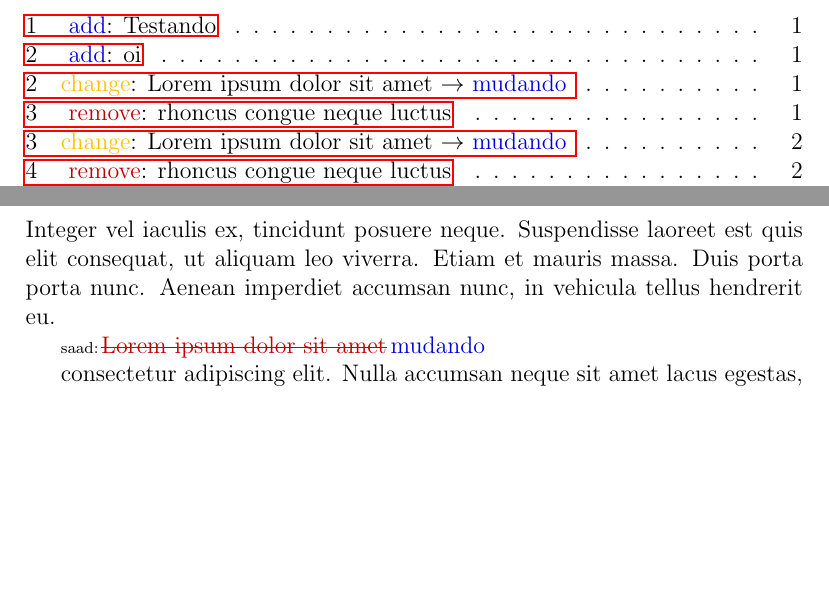
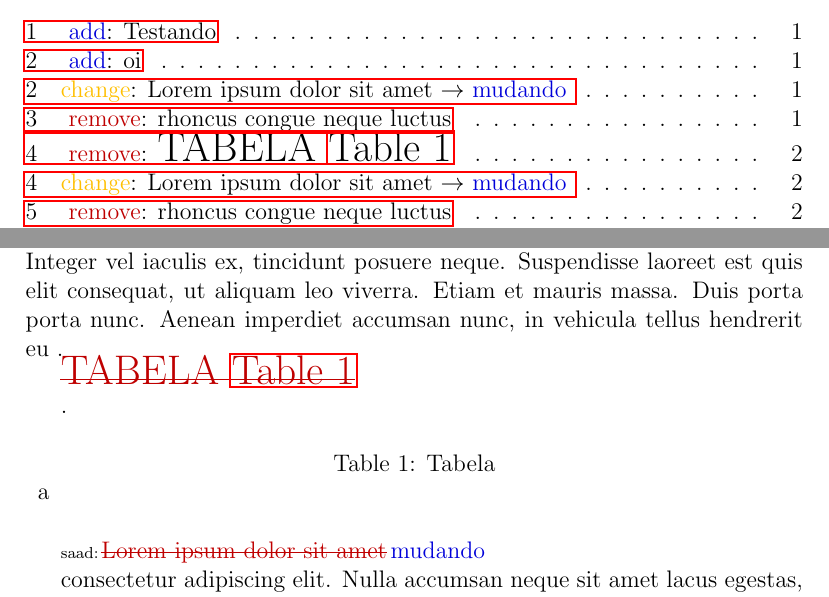
Before and after one commit to danielsaad/meutreco, a LaTeX document (lorem.tex): two parts of pages 1 and 2 of 3, joined at a grey line, cut so that both start at the same text, the shorter picture padded with empty space. Compiled offline with pdfLaTeX.

```diff
--- a/lorem.tex
+++ b/lorem.tex
@@ -1,7 +1,7 @@
 \documentclass[12pt]{article}
 \usepackage{meutreco}
 \usepackage[utf8]{inputenc}
-\usepackage{hyperref}
+\usepackage[pdfencoding=auto, psdextra]{hyperref}
 \title{\texttt{meutreco} test}
 \author{@danielsaad, @felipelouza, @gptelles}
 
@@ -17,8 +17,17 @@
 
 \add[saad]{oi}
 
-\chg[saad]{Lorem ipsum dolor sit amet}{mudando} consectetur adipiscing elit. Nulla accumsan neque sit amet lacus egestas, \rem[saad]{rhoncus congue neque luctus}. Nullam semper est vitae augue egestas consequat. Vivamus viverra imperdiet elit in placerat. Nam ornare sem in semper pellentesque. Nunc at lorem augue. Vestibulum laoreet convallis placerat. Pellentesque non porta sem. Nunc vel tellus venenatis, mollis justo non, fermentum lectus. Integer vel iaculis ex, tincidunt posuere neque. Suspendisse laoreet est quis elit consequat, ut aliquam leo viverra. Etiam et mauris massa. Duis porta porta nunc. Aenean imperdiet accumsan nunc, in vehicula tellus hendrerit eu.
+\chg[saad]{Lorem ipsum dolor sit amet}{mudando} consectetur adipiscing elit. Nulla accumsan neque sit amet lacus egestas, \rem[saad]{rhoncus congue neque luctus}. Nullam semper est vitae augue egestas consequat. Vivamus viverra imperdiet elit in placerat. Nam ornare sem in semper pellentesque. Nunc at lorem augue. Vestibulum laoreet convallis placerat. Pellentesque non porta sem. Nunc vel tellus venenatis, mollis justo non, fermentum lectus. Integer vel iaculis ex, tincidunt posuere neque. Suspendisse laoreet est quis elit consequat, ut aliquam leo viverra. Etiam et mauris massa. Duis porta porta nunc. Aenean imperdiet accumsan nunc, in vehicula tellus hendrerit eu
+.
 
+\rem{{\LARGE{TABELA }\autoref{ref:tab}}}.
+\begin{table}[h!]
+    \caption{Tabela}
+    \label{ref:tab}
+    \begin{tabular}{l}
+        a
+    \end{tabular}
+\end{table}
 
 
 \chg[saad]{Lorem ipsum dolor sit amet}{mudando} consectetur adipiscing elit. Nulla accumsan neque sit amet lacus egestas, \rem[saad]{rhoncus congue neque luctus}. Nullam semper est vitae augue egestas consequat. Vivamus viverra imperdiet elit in placerat. Nam ornare sem in semper pellentesque. Nunc at lorem augue. Vestibulum laoreet convallis placerat. Pellentesque non porta sem. Nunc vel tellus venenatis, mollis justo non, fermentum lectus. Integer vel iaculis ex, tincidunt posuere neque. Suspendisse laoreet est quis elit consequat, ut aliquam leo viverra. Etiam et mauris massa. Duis porta porta nunc. Aenean imperdiet accumsan nunc, in vehicula tellus hendrerit eu.
```
Also changed, not shown: 1 other file.
